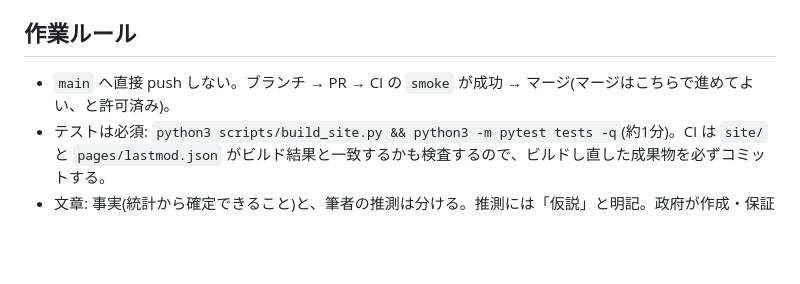
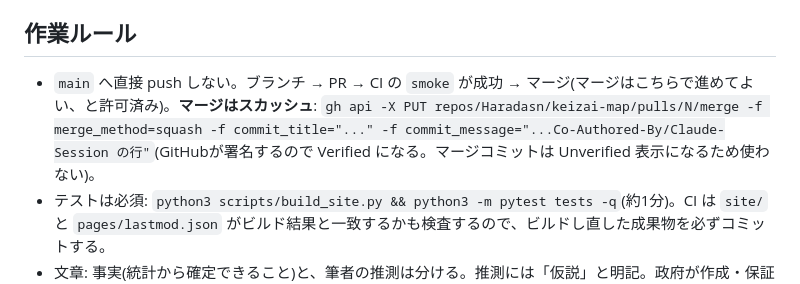
Before and after one commit to Haradasn/keizai-map, a Markdown page: CLAUDE.md, the part around the change. Rendered like a GitHub page; blank space fills up the shorter version.

Commit message:
CLAUDE.md: マージ方法をスカッシュに変更 (#35)
Co-Authored-By: Claude Sonnet 5.5 <noreply@anthropic.com>
Claude-Session: https://claude.ai/code/session_01LjQEtywVAcAdYnRRezMix4

```diff
--- a/CLAUDE.md
+++ b/CLAUDE.md
@@ -11,7 +11,7 @@
 - 更新履歴/RSS: `pages/changelog.json`(`scripts/add_changelog.py`)。ページや機能を足したら1件追記。
 
 ## 作業ルール
-- `main` へ直接 push しない。ブランチ → PR → CI の `smoke` が成功 → マージ(マージはこちらで進めてよい、と許可済み)。
+- `main` へ直接 push しない。ブランチ → PR → CI の `smoke` が成功 → マージ(マージはこちらで進めてよい、と許可済み)。**マージはスカッシュ**: `gh api -X PUT repos/Haradasn/keizai-map/pulls/N/merge -f merge_method=squash -f commit_title="..." -f commit_message="...Co-Authored-By/Claude-Session の行"`(GitHubが署名するので Verified になる。マージコミットは Unverified 表示になるため使わない)。
 - テストは必須: `python3 scripts/build_site.py && python3 -m pytest tests -q`(約1分)。CI は `site/` と `pages/lastmod.json` がビルド結果と一致するかも検査するので、ビルドし直した成果物を必ずコミットする。
 - 文章: 事実(統計から確定できること)と、筆者の推測は分ける。推測には「仮説」と明記。政府が作成・保証したものではない旨を保つ。投資判断に使えるような書き方をしない。
 - 数値は手書きしない。生成物の文章中の数値は `{{...}}` かデータから生成。県別は需給バランス・費用側の検証(assert)を通すこと。
```
